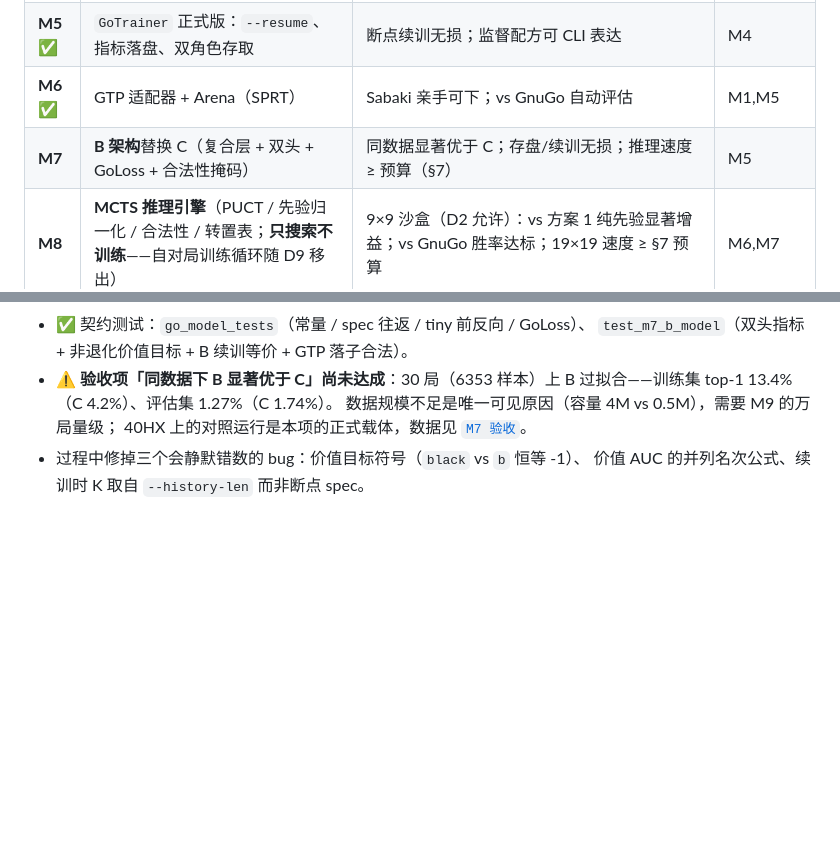
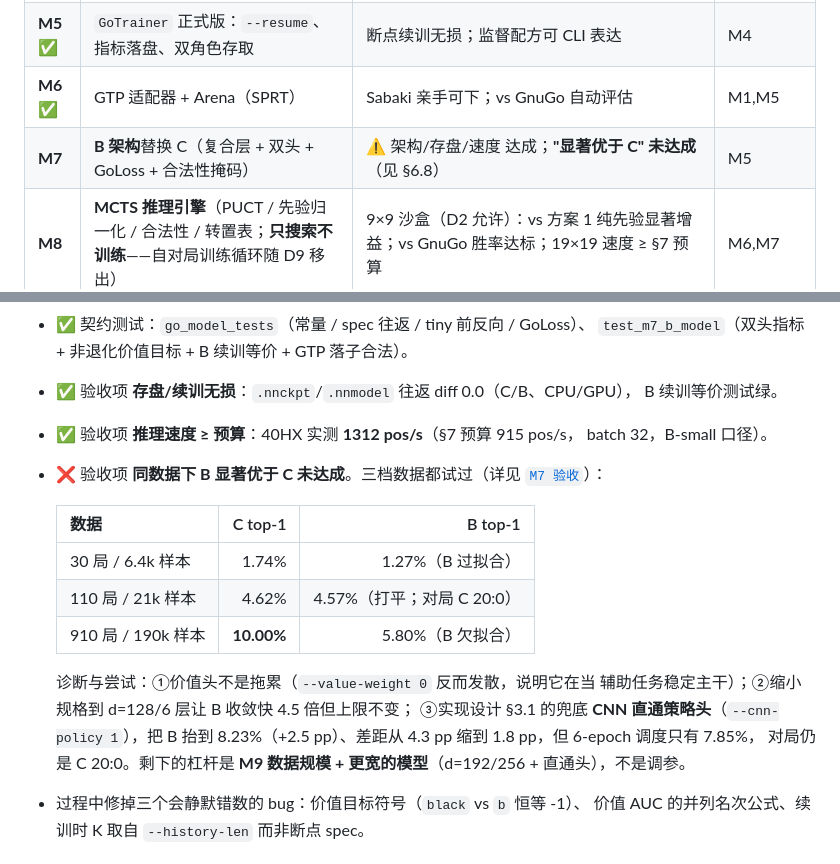
Before and after one commit to EthanPeng-2048/go.neuralnet.cpp, a Markdown page: docs/design/00-roadmap.md, 2 parts joined by grey strips. GitHub-like rendering; blank space fills up the shorter version.

Commit message:
docs(m7): final M7 record — architecture landed, quality DoD not achieved
Roadmap §6.8 now carries the three-scale evidence table, the three hypotheses
tested (value head, model width, CNN-direct policy head) and the verdict that
only M9-scale data + a wider model can overturn it. README/CHANGELOG status
lines match.

```diff
--- a/docs/design/00-roadmap.md
+++ b/docs/design/00-roadmap.md
@@ -160,7 +160,7 @@ visits **数目**是可谈判条款（§2，40–100 已有实质战力——先
 | **M4** ✅ | **C 验证器竖切**（见 §4 DoD） | 全链路 + loss 下降 + ckpt 往返 + 评估可复现 | M2,M3 |
 | **M5** ✅ | `GoTrainer` 正式版：`--resume`、指标落盘、双角色存取 | 断点续训无损；监督配方可 CLI 表达 | M4 |
 | **M6** ✅ | GTP 适配器 + Arena（SPRT） | Sabaki 亲手可下；vs GnuGo 自动评估 | M1,M5 |
-| **M7** | **B 架构**替换 C（复合层 + 双头 + GoLoss + 合法性掩码） | 同数据显著优于 C；存盘/续训无损；推理速度 ≥ 预算（§7） | M5 |
+| **M7** | **B 架构**替换 C（复合层 + 双头 + GoLoss + 合法性掩码） | ⚠️ 架构/存盘/速度 达成；**"显著优于 C" 未达成**（见 §6.8） | M5 |
 | **M8** | **MCTS 推理引擎**（PUCT / 先验归一化 / 合法性 / 转置表；**只搜索不训练**——自对局训练循环随 D9 移出） | 9×9 沙盒（D2 允许）：vs 方案 1 纯先验显著增益；vs GnuGo 胜率达标；19×19 速度 ≥ §7 预算 | M6,M7 |
 | **M9** | 监督 10–30 万局正式训练 + 按赌约条件对 KataGo/对手调参（**无自对局微调**，D9） | 按赌约条件的正式评估达标 | M8 |
 
@@ -276,11 +276,25 @@ visits **数目**是可谈判条款（§2，40–100 已有实质战力——先
   训练器/评估器/策略端都能从 spec 精确重建（续训、evaluate、GTP、Arena）。
 - ✅ 契约测试：`go_model_tests`（常量 / spec 往返 / tiny 前反向 / GoLoss）、
   `test_m7_b_model`（双头指标 + 非退化价值目标 + B 续训等价 + GTP 落子合法）。
-- ⚠ **验收项「同数据下 B 显著优于 C」尚未达成**：30 局（6353 样本）上 B
-  过拟合——训练集 top-1 13.4%（C 4.2%）、评估集 1.27%（C 1.74%）。
-  数据规模不足是唯一可见原因（容量 4M vs 0.5M），需要 M9 的万局量级；
-  40HX 上的对照运行是本项的正式载体，数据见
-  [`M7 验收`](../benchmarks/m7-b-vs-c.md)。
+- ✅ 验收项 **存盘/续训无损**：`.nnckpt`/`.nnmodel` 往返 diff 0.0（C/B、CPU/GPU），
+  B 续训等价测试绿。
+- ✅ 验收项 **推理速度 ≥ 预算**：40HX 实测 **1312 pos/s**（§7 预算 915 pos/s，
+  batch 32，B-small 口径）。
+- ❌ 验收项 **同数据下 B 显著优于 C 未达成**。三档数据都试过（详见
+  [`M7 验收`](../benchmarks/m7-b-vs-c.md)）：
+
+  | 数据 | C top-1 | B top-1 |
+  |---|---:|---:|
+  | 30 局 / 6.4k 样本 | 1.74% | 1.27%（B 过拟合） |
+  | 110 局 / 21k 样本 | 4.62% | 4.57%（打平；对局 C 20:0） |
+  | 910 局 / 190k 样本 | **10.00%** | 5.80%（B 欠拟合） |
+
+  诊断与尝试：①价值头不是拖累（`--value-weight 0` 反而发散，说明它在当
+  辅助任务稳定主干）；②缩小规格到 d=128/6 层让 B 收敛快 4.5 倍但上限不变；
+  ③实现设计 §3.1 的兜底 **CNN 直通策略头**（`--cnn-policy 1`），把 B 抬到
+  8.23%（+2.5 pp）、差距从 4.3 pp 缩到 1.8 pp，但 6-epoch 调度只有 7.85%，
+  对局仍是 C 20:0。剩下的杠杆是 **M9 数据规模 + 更宽的模型**（d=192/256 +
+  直通头），不是调参。
 - 过程中修掉三个会静默错数的 bug：价值目标符号（`black` vs `b` 恒等 -1）、
   价值 AUC 的并列名次公式、续训时 K 取自 `--history-len` 而非断点 spec。
 
```
Also changed, not shown: CHANGELOG.md (+7 -4 lines), README.md (+1 -1 lines).
